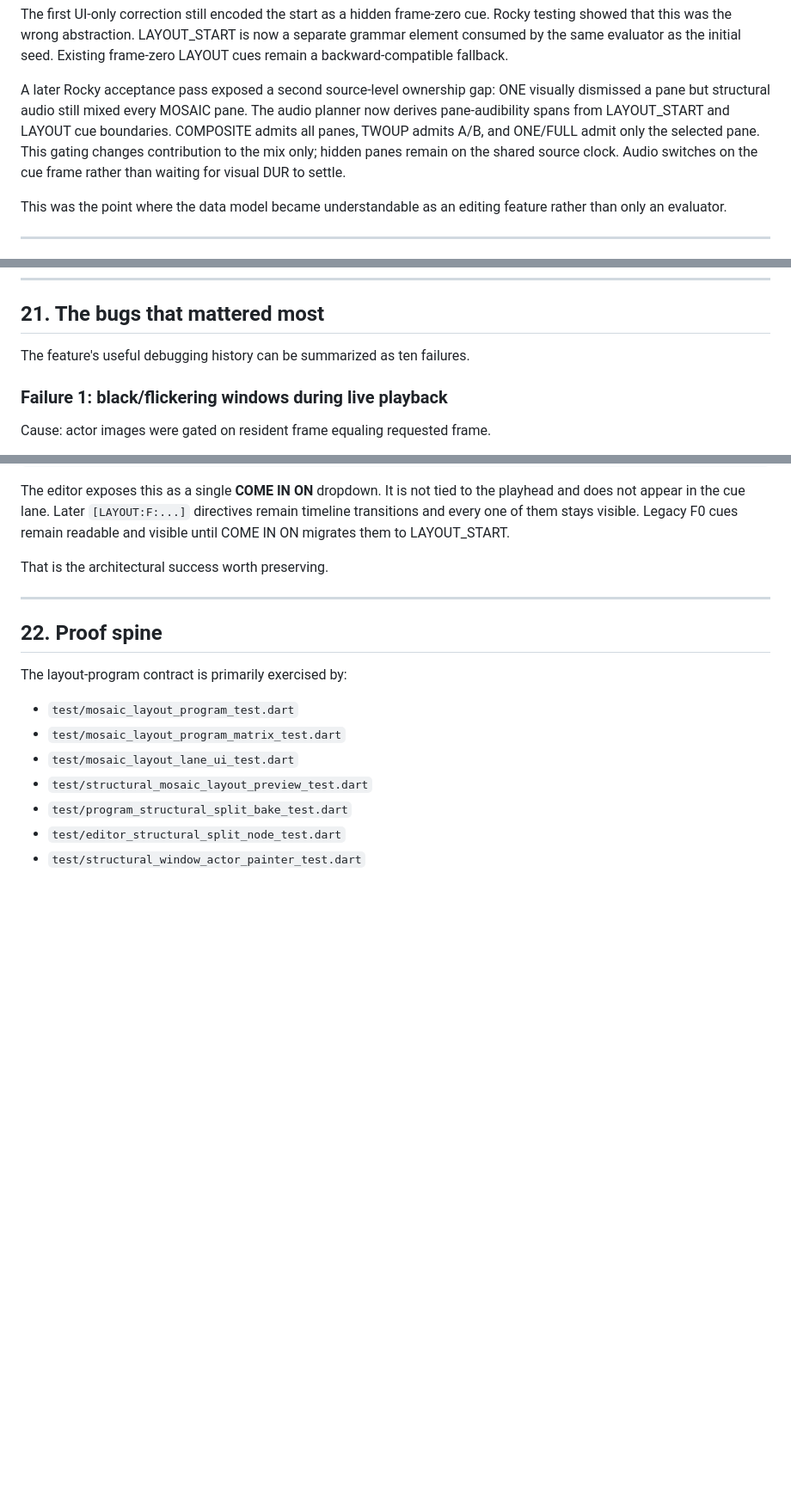
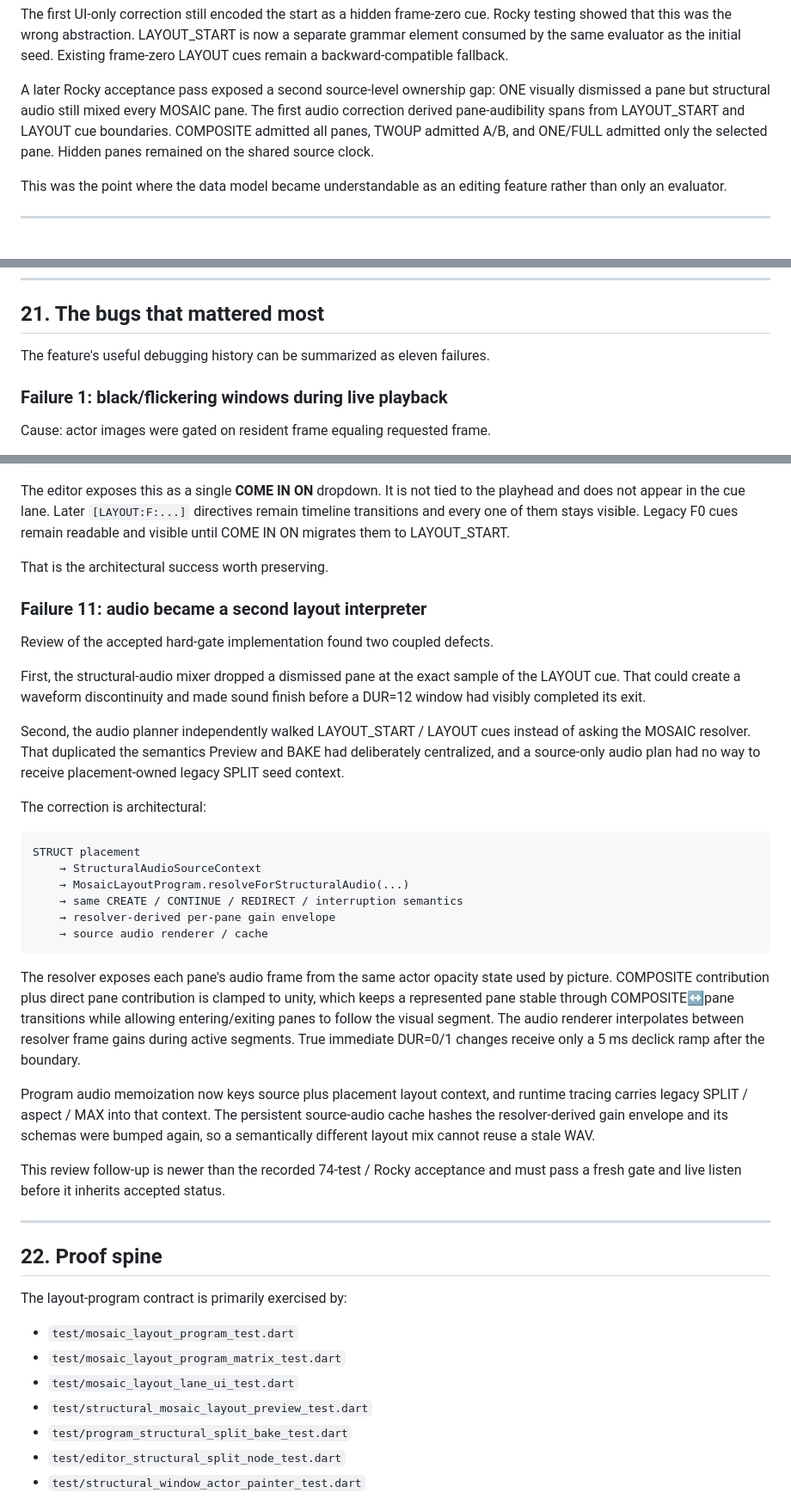
Before and after one commit to nathanfx330/R3nder-Pro, a Markdown page: docs/MOSAIC_LAYOUT_PROGRAM_JOURNEY.md, 3 parts joined by grey strips. Shown at 86% size. Rendered like a GitHub page; blank space fills up the shorter version.

Commit message:
Record MOSAIC audio resolver review fix

````diff
--- a/docs/MOSAIC_LAYOUT_PROGRAM_JOURNEY.md
+++ b/docs/MOSAIC_LAYOUT_PROGRAM_JOURNEY.md
@@ -514,11 +514,10 @@ seed. Existing frame-zero LAYOUT cues remain a backward-compatible fallback.
 
 A later Rocky acceptance pass exposed a second source-level ownership gap:
 ONE visually dismissed a pane but structural audio still mixed every MOSAIC
-pane. The audio planner now derives pane-audibility spans from LAYOUT_START and
-LAYOUT cue boundaries. COMPOSITE admits all panes, TWOUP admits A/B, and
-ONE/FULL admit only the selected pane. This gating changes contribution to the
-mix only; hidden panes remain on the shared source clock. Audio switches on the
-cue frame rather than waiting for visual DUR to settle.
+pane. The first audio correction derived pane-audibility spans from LAYOUT_START and
+LAYOUT cue boundaries. COMPOSITE admitted all panes, TWOUP admitted A/B, and
+ONE/FULL admitted only the selected pane. Hidden panes remained on the shared
+source clock.
 
 This was the point where the data model became understandable as an editing
 feature rather than only an evaluator.
@@ -906,7 +905,7 @@ There is no second layout database in the widgets.
 
 ## 21. The bugs that mattered most
 
-The feature's useful debugging history can be summarized as ten failures.
+The feature's useful debugging history can be summarized as eleven failures.
 
 ### Failure 1: black/flickering windows during live playback
 
@@ -1040,6 +1039,47 @@ Legacy F0 cues remain readable and visible until COME IN ON migrates them to
 LAYOUT_START.
 
 That is the architectural success worth preserving.
+
+### Failure 11: audio became a second layout interpreter
+
+Review of the accepted hard-gate implementation found two coupled defects.
+
+First, the structural-audio mixer dropped a dismissed pane at the exact sample
+of the LAYOUT cue. That could create a waveform discontinuity and made sound
+finish before a DUR=12 window had visibly completed its exit.
+
+Second, the audio planner independently walked LAYOUT_START / LAYOUT cues
+instead of asking the MOSAIC resolver. That duplicated the semantics Preview
+and BAKE had deliberately centralized, and a source-only audio plan had no way
+to receive placement-owned legacy SPLIT seed context.
+
+The correction is architectural:
+
+```text
+STRUCT placement
+    → StructuralAudioSourceContext
+    → MosaicLayoutProgram.resolveForStructuralAudio(...)
+    → same CREATE / CONTINUE / REDIRECT / interruption semantics
+    → resolver-derived per-pane gain envelope
+    → source audio renderer / cache
+```
+
+The resolver exposes each pane's audio frame from the same actor opacity state
+used by picture. COMPOSITE contribution plus direct pane contribution is
+clamped to unity, which keeps a represented pane stable through
+COMPOSITE↔pane transitions while allowing entering/exiting panes to follow the
+visual segment. The audio renderer interpolates between resolver frame gains
+during active segments. True immediate DUR=0/1 changes receive only a 5 ms
+declick ramp after the boundary.
+
+Program audio memoization now keys source plus placement layout context, and
+runtime tracing carries legacy SPLIT / aspect / MAX into that context. The
+persistent source-audio cache hashes the resolver-derived gain envelope and its
+schemas were bumped again, so a semantically different layout mix cannot reuse
+a stale WAV.
+
+This review follow-up is newer than the recorded 74-test / Rocky acceptance and
+must pass a fresh gate and live listen before it inherits accepted status.
 
 ---
 
````
